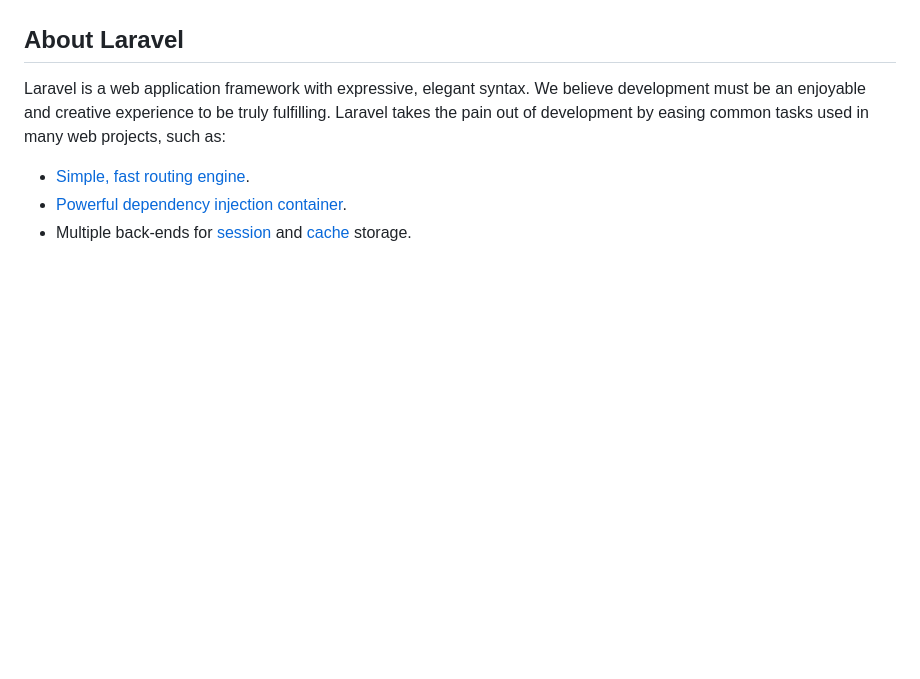
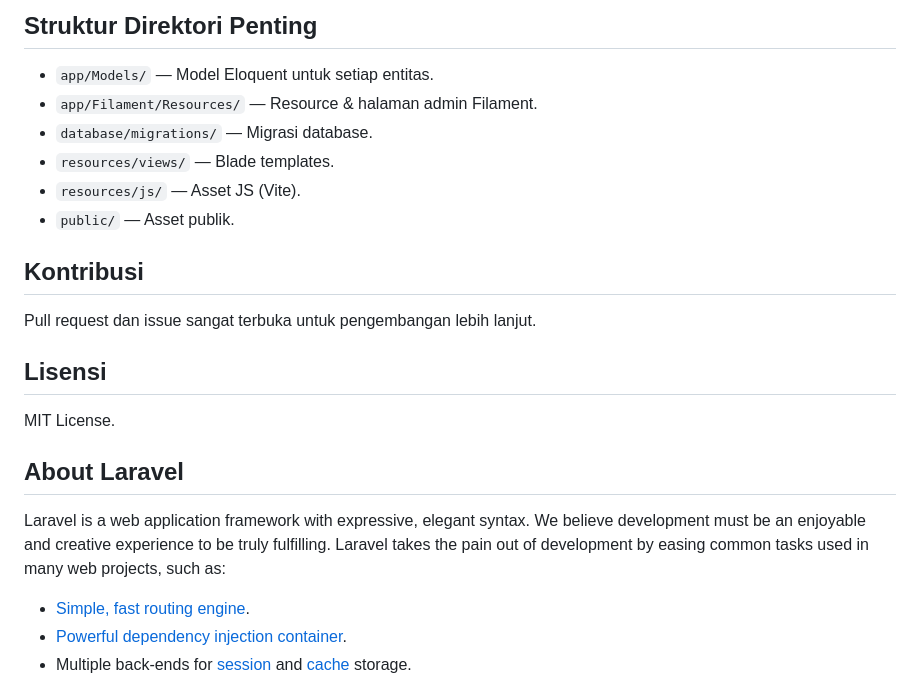
Before and after one commit to Softboi2089/uts, a Markdown page: README.md, the part around the change printed below. GitHub-like rendering; blank space fills up the shorter version.

```diff
--- a/README.md
+++ b/README.md
@@ -9,3 +75,19 @@
+## Struktur Direktori Penting
+
+- `app/Models/` — Model Eloquent untuk setiap entitas.
+- `app/Filament/Resources/` — Resource & halaman admin Filament.
+- `database/migrations/` — Migrasi database.
+- `resources/views/` — Blade templates.
+- `resources/js/` — Asset JS (Vite).
+- `public/` — Asset publik.
+
+## Kontribusi
+
+Pull request dan issue sangat terbuka untuk pengembangan lebih lanjut.
+
+## Lisensi
+
+MIT License.
 
 ## About Laravel
 
```
Also changed, not shown: other parts of README.md (+66 -0 lines).
